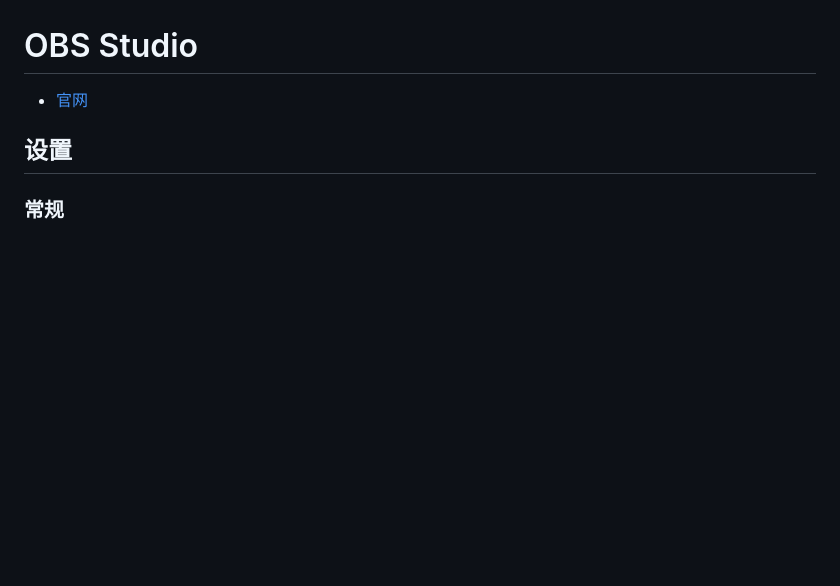
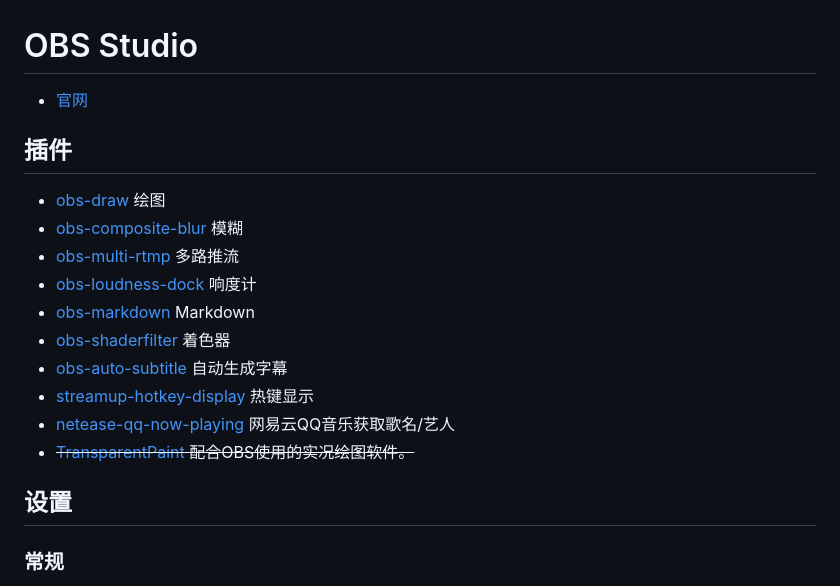
Before and after one commit to MisakaAI/Library, a Markdown page: Software/OBS.md, the part around the change. Rendered like a GitHub page; blank space fills up the shorter version.

Commit message:
添加 OBS 插件

```diff
--- a/Software/OBS.md
+++ b/Software/OBS.md
@@ -1,6 +1,19 @@
 # OBS Studio
 
 - [官网](https://obsproject.com/)
+
+## 插件
+
+- [obs-draw](https://github.com/exeldro/obs-draw) 绘图
+- [obs-composite-blur](https://github.com/FiniteSingularity/obs-composite-blur) 模糊
+- [obs-multi-rtmp](https://github.com/sorayuki/obs-multi-rtmp) 多路推流
+- [obs-loudness-dock](https://github.com/norihiro/obs-loudness-dock) 响度计
+- [obs-markdown](https://github.com/exeldro/obs-markdown) Markdown
+- [obs-shaderfilter](https://github.com/exeldro/obs-shaderfilter) 着色器
+- [obs-auto-subtitle](https://github.com/summershrimp/obs-auto-subtitle) 自动生成字幕
+- [streamup-hotkey-display](https://github.com/StreamUPTips/streamup-hotkey-display) 热键显示
+- [netease-qq-now-playing](https://obsproject.com/forum/resources/netease-qq-now-playing.1944/) 网易云QQ音乐获取歌名/艺人
+- ~~[TransparentPaint](https://github.com/sam0737/TransparentPaint) 配合OBS使用的实况绘图软件。~~
 
 ## 设置
 
```
